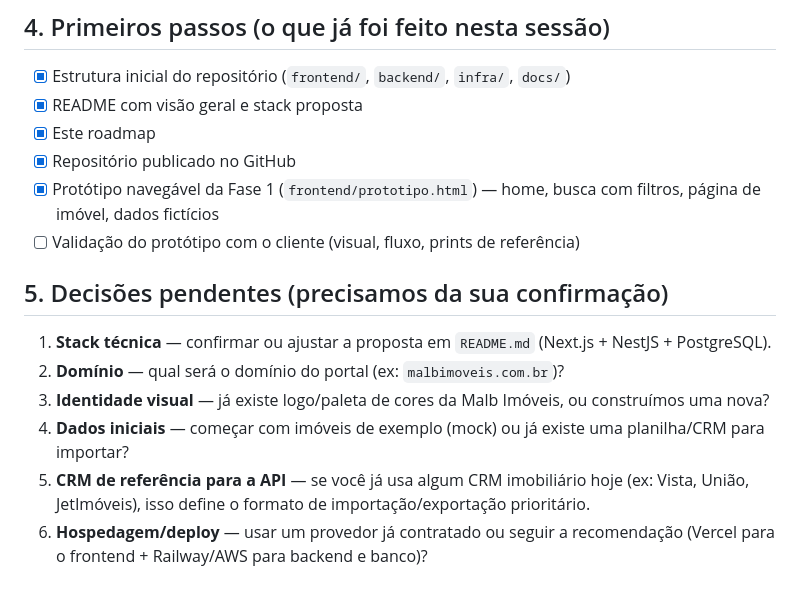
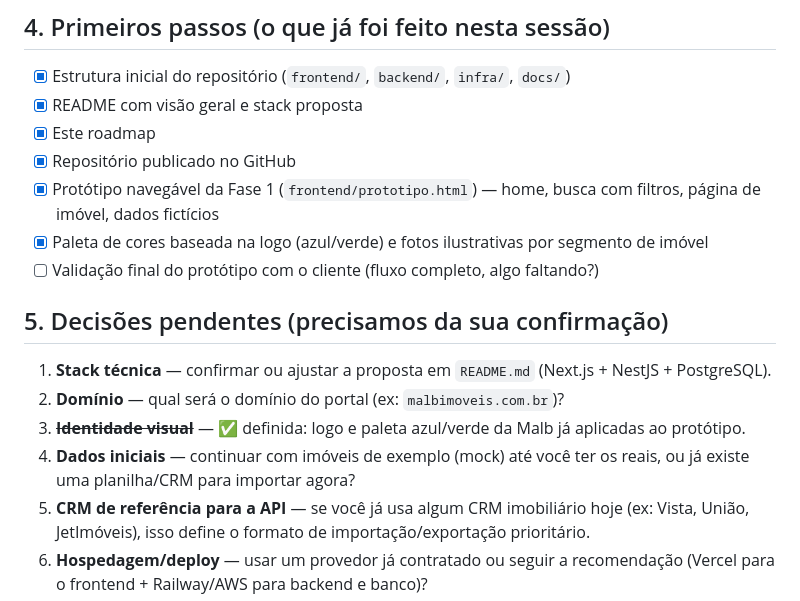
Before and after one commit to malbimoveis-star/Portal-Malb-Imoveis-, a Markdown page: docs/ROADMAP.md, the part around the change. Rendered like a GitHub page.

Commit message:
Atualiza roadmap: identidade visual definida, checklist da Fase 1

```diff
--- a/docs/ROADMAP.md
+++ b/docs/ROADMAP.md
@@ -43,14 +43,15 @@ O cronograma abaixo é organizado por **fases com entregas verificáveis**, não
 - [x] Este roadmap
 - [x] Repositório publicado no GitHub
 - [x] Protótipo navegável da Fase 1 (`frontend/prototipo.html`) — home, busca com filtros, página de imóvel, dados fictícios
-- [ ] Validação do protótipo com o cliente (visual, fluxo, prints de referência)
+- [x] Paleta de cores baseada na logo (azul/verde) e fotos ilustrativas por segmento de imóvel
+- [ ] Validação final do protótipo com o cliente (fluxo completo, algo faltando?)
 
 ## 5. Decisões pendentes (precisamos da sua confirmação)
 
 1. **Stack técnica** — confirmar ou ajustar a proposta em `README.md` (Next.js + NestJS + PostgreSQL).
 2. **Domínio** — qual será o domínio do portal (ex: `malbimoveis.com.br`)?
-3. **Identidade visual** — já existe logo/paleta de cores da Malb Imóveis, ou construímos uma nova?
-4. **Dados iniciais** — começar com imóveis de exemplo (mock) ou já existe uma planilha/CRM para importar?
+3. ~~**Identidade visual**~~ — ✅ definida: logo e paleta azul/verde da Malb já aplicadas ao protótipo.
+4. **Dados iniciais** — continuar com imóveis de exemplo (mock) até você ter os reais, ou já existe uma planilha/CRM para importar agora?
 5. **CRM de referência para a API** — se você já usa algum CRM imobiliário hoje (ex: Vista, União, JetImóveis), isso define o formato de importação/exportação prioritário.
 6. **Hospedagem/deploy** — usar um provedor já contratado ou seguir a recomendação (Vercel para o frontend + Railway/AWS para backend e banco)?
 
```
